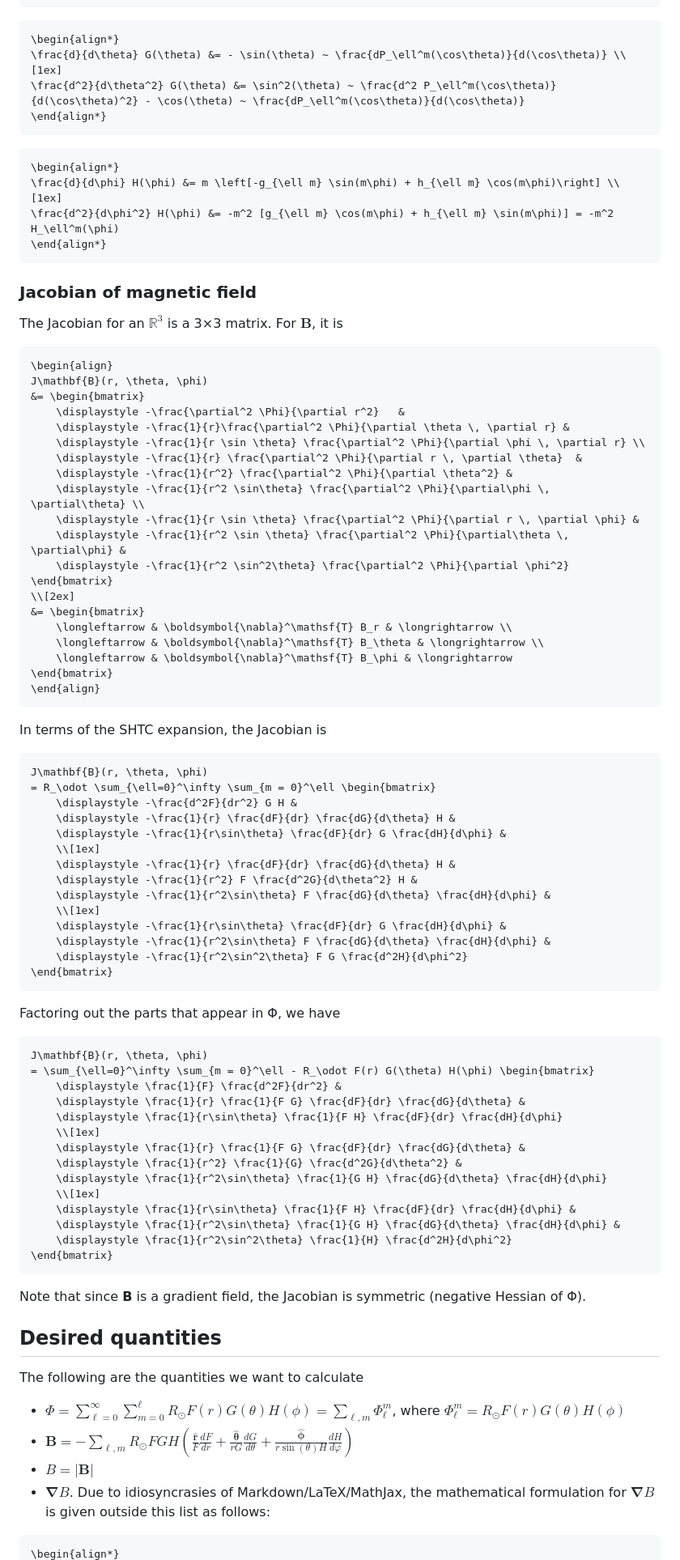
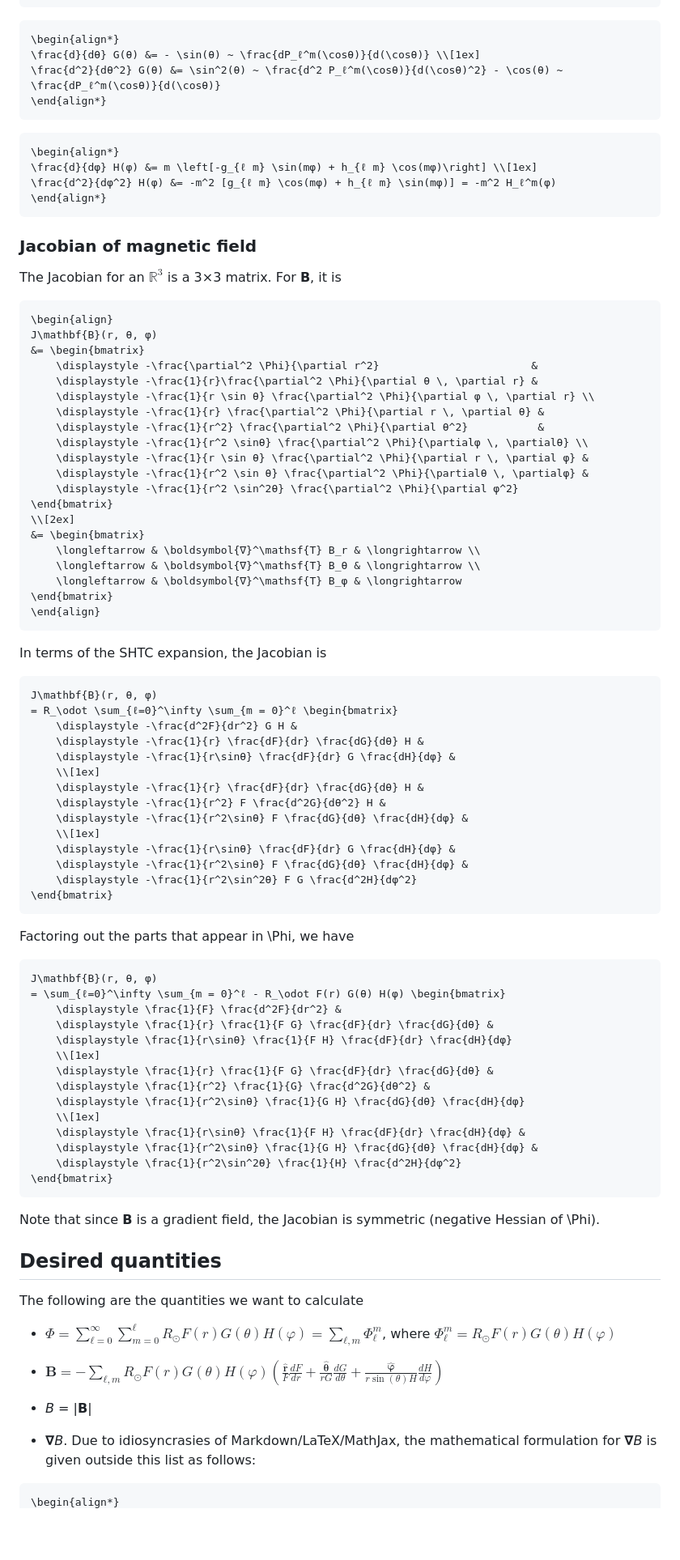
Before and after one commit to abhro/MagneticFieldSHTCExpander.jl, a Markdown page: Physical-theory.md, the part around one of its changes. Shown at 81% size. Drawn GitHub-style; blank space fills up the shorter version.

Commit message:
Attempt to pull math block into list in Physical-theory.md

````diff
--- a/Physical-theory.md
+++ b/Physical-theory.md
@@ -53,85 +78,89 @@ We need the first and second derivatives of each single-variable function for us
 ```
 ```math
 \begin{align*}
-\frac{d}{d\theta} G(\theta) &= - \sin(\theta) ~ \frac{dP_\ell^m(\cos\theta)}{d(\cos\theta)} \\[1ex]
-\frac{d^2}{d\theta^2} G(\theta) &= \sin^2(\theta) ~ \frac{d^2 P_\ell^m(\cos\theta)}{d(\cos\theta)^2} - \cos(\theta) ~ \frac{dP_\ell^m(\cos\theta)}{d(\cos\theta)}
+\frac{d}{dθ} G(θ) &= - \sin(θ) ~ \frac{dP_ℓ^m(\cosθ)}{d(\cosθ)} \\[1ex]
+\frac{d^2}{dθ^2} G(θ) &= \sin^2(θ) ~ \frac{d^2 P_ℓ^m(\cosθ)}{d(\cosθ)^2} - \cos(θ) ~ \frac{dP_ℓ^m(\cosθ)}{d(\cosθ)}
 \end{align*}
 ```
 ```math
 \begin{align*}
-\frac{d}{d\phi} H(\phi) &= m \left[-g_{\ell m} \sin(m\phi) + h_{\ell m} \cos(m\phi)\right] \\[1ex]
-\frac{d^2}{d\phi^2} H(\phi) &= -m^2 [g_{\ell m} \cos(m\phi) + h_{\ell m} \sin(m\phi)] = -m^2 H_\ell^m(\phi)
+\frac{d}{dφ} H(φ) &= m \left[-g_{ℓ m} \sin(mφ) + h_{ℓ m} \cos(mφ)\right] \\[1ex]
+\frac{d^2}{dφ^2} H(φ) &= -m^2 [g_{ℓ m} \cos(mφ) + h_{ℓ m} \sin(mφ)] = -m^2 H_ℓ^m(φ)
 \end{align*}
 ```
 
 ### Jacobian of magnetic field
 The Jacobian for an $\mathbb{R}^3$ is a 3×3 matrix.
-For $\mathbf{B}$, it is
+For **B**, it is
 ```math
 \begin{align}
-J\mathbf{B}(r, \theta, \phi)
+J\mathbf{B}(r, θ, φ)
 &= \begin{bmatrix}
-    \displaystyle -\frac{\partial^2 \Phi}{\partial r^2}   &
-    \displaystyle -\frac{1}{r}\frac{\partial^2 \Phi}{\partial \theta \, \partial r} &
-    \displaystyle -\frac{1}{r \sin \theta} \frac{\partial^2 \Phi}{\partial \phi \, \partial r} \\
-    \displaystyle -\frac{1}{r} \frac{\partial^2 \Phi}{\partial r \, \partial \theta}  &
-    \displaystyle -\frac{1}{r^2} \frac{\partial^2 \Phi}{\partial \theta^2} &
-    \displaystyle -\frac{1}{r^2 \sin\theta} \frac{\partial^2 \Phi}{\partial\phi \, \partial\theta} \\
-    \displaystyle -\frac{1}{r \sin \theta} \frac{\partial^2 \Phi}{\partial r \, \partial \phi} &
-    \displaystyle -\frac{1}{r^2 \sin \theta} \frac{\partial^2 \Phi}{\partial\theta \, \partial\phi} &
-    \displaystyle -\frac{1}{r^2 \sin^2\theta} \frac{\partial^2 \Phi}{\partial \phi^2}
+    \displaystyle -\frac{\partial^2 \Phi}{\partial r^2}                        &
+    \displaystyle -\frac{1}{r}\frac{\partial^2 \Phi}{\partial θ \, \partial r} &
+    \displaystyle -\frac{1}{r \sin θ} \frac{\partial^2 \Phi}{\partial φ \, \partial r} \\
+    \displaystyle -\frac{1}{r} \frac{\partial^2 \Phi}{\partial r \, \partial θ} &
+    \displaystyle -\frac{1}{r^2} \frac{\partial^2 \Phi}{\partial θ^2}           &
+    \displaystyle -\frac{1}{r^2 \sinθ} \frac{\partial^2 \Phi}{\partialφ \, \partialθ} \\
+    \displaystyle -\frac{1}{r \sin θ} \frac{\partial^2 \Phi}{\partial r \, \partial φ} &
+    \displaystyle -\frac{1}{r^2 \sin θ} \frac{\partial^2 \Phi}{\partialθ \, \partialφ} &
+    \displaystyle -\frac{1}{r^2 \sin^2θ} \frac{\partial^2 \Phi}{\partial φ^2}
 \end{bmatrix}
 \\[2ex]
 &= \begin{bmatrix}
-    \longleftarrow & \boldsymbol{\nabla}^\mathsf{T} B_r & \longrightarrow \\
-    \longleftarrow & \boldsymbol{\nabla}^\mathsf{T} B_\theta & \longrightarrow \\
-    \longleftarrow & \boldsymbol{\nabla}^\mathsf{T} B_\phi & \longrightarrow
+    \longleftarrow & \boldsymbol{∇}^\mathsf{T} B_r & \longrightarrow \\
+    \longleftarrow & \boldsymbol{∇}^\mathsf{T} B_θ & \longrightarrow \\
+    \longleftarrow & \boldsymbol{∇}^\mathsf{T} B_φ & \longrightarrow
 \end{bmatrix}
 \end{align}
 ```
 
 In terms of the SHTC expansion, the Jacobian is
 ```math
-J\mathbf{B}(r, \theta, \phi)
-= R_\odot \sum_{\ell=0}^\infty \sum_{m = 0}^\ell \begin{bmatrix}
+J\mathbf{B}(r, θ, φ)
+= R_\odot \sum_{ℓ=0}^\infty \sum_{m = 0}^ℓ \begin{bmatrix}
     \displaystyle -\frac{d^2F}{dr^2} G H &
-    \displaystyle -\frac{1}{r} \frac{dF}{dr} \frac{dG}{d\theta} H &
-    \displaystyle -\frac{1}{r\sin\theta} \frac{dF}{dr} G \frac{dH}{d\phi} &
+    \displaystyle -\frac{1}{r} \frac{dF}{dr} \frac{dG}{dθ} H &
+    \displaystyle -\frac{1}{r\sinθ} \frac{dF}{dr} G \frac{dH}{dφ} &
     \\[1ex]
-    \displaystyle -\frac{1}{r} \frac{dF}{dr} \frac{dG}{d\theta} H &
-    \displaystyle -\frac{1}{r^2} F \frac{d^2G}{d\theta^2} H &
-    \displaystyle -\frac{1}{r^2\sin\theta} F \frac{dG}{d\theta} \frac{dH}{d\phi} &
+    \displaystyle -\frac{1}{r} \frac{dF}{dr} \frac{dG}{dθ} H &
+    \displaystyle -\frac{1}{r^2} F \frac{d^2G}{dθ^2} H &
+    \displaystyle -\frac{1}{r^2\sinθ} F \frac{dG}{dθ} \frac{dH}{dφ} &
     \\[1ex]
-    \displaystyle -\frac{1}{r\sin\theta} \frac{dF}{dr} G \frac{dH}{d\phi} &
-    \displaystyle -\frac{1}{r^2\sin\theta} F \frac{dG}{d\theta} \frac{dH}{d\phi} &
-    \displaystyle -\frac{1}{r^2\sin^2\theta} F G \frac{d^2H}{d\phi^2}
+    \displaystyle -\frac{1}{r\sinθ} \frac{dF}{dr} G \frac{dH}{dφ} &
+    \displaystyle -\frac{1}{r^2\sinθ} F \frac{dG}{dθ} \frac{dH}{dφ} &
+    \displaystyle -\frac{1}{r^2\sin^2θ} F G \frac{d^2H}{dφ^2}
 \end{bmatrix}
 ```
-Factoring out the parts that appear in Φ, we have
+Factoring out the parts that appear in \Phi, we have
 ```math
-J\mathbf{B}(r, \theta, \phi)
-= \sum_{\ell=0}^\infty \sum_{m = 0}^\ell - R_\odot F(r) G(\theta) H(\phi) \begin{bmatrix}
+J\mathbf{B}(r, θ, φ)
+= \sum_{ℓ=0}^\infty \sum_{m = 0}^ℓ - R_\odot F(r) G(θ) H(φ) \begin{bmatrix}
     \displaystyle \frac{1}{F} \frac{d^2F}{dr^2} &
-    \displaystyle \frac{1}{r} \frac{1}{F G} \frac{dF}{dr} \frac{dG}{d\theta} &
-    \displaystyle \frac{1}{r\sin\theta} \frac{1}{F H} \frac{dF}{dr} \frac{dH}{d\phi}
+    \displaystyle \frac{1}{r} \frac{1}{F G} \frac{dF}{dr} \frac{dG}{dθ} &
+    \displaystyle \frac{1}{r\sinθ} \frac{1}{F H} \frac{dF}{dr} \frac{dH}{dφ}
     \\[1ex]
-    \displaystyle \frac{1}{r} \frac{1}{F G} \frac{dF}{dr} \frac{dG}{d\theta} &
-    \displaystyle \frac{1}{r^2} \frac{1}{G} \frac{d^2G}{d\theta^2} &
-    \displaystyle \frac{1}{r^2\sin\theta} \frac{1}{G H} \frac{dG}{d\theta} \frac{dH}{d\phi}
+    \displaystyle \frac{1}{r} \frac{1}{F G} \frac{dF}{dr} \frac{dG}{dθ} &
+    \displaystyle \frac{1}{r^2} \frac{1}{G} \frac{d^2G}{dθ^2} &
+    \displaystyle \frac{1}{r^2\sinθ} \frac{1}{G H} \frac{dG}{dθ} \frac{dH}{dφ}
     \\[1ex]
-    \displaystyle \frac{1}{r\sin\theta} \frac{1}{F H} \frac{dF}{dr} \frac{dH}{d\phi} &
-    \displaystyle \frac{1}{r^2\sin\theta} \frac{1}{G H} \frac{dG}{d\theta} \frac{dH}{d\phi} &
-    \displaystyle \frac{1}{r^2\sin^2\theta} \frac{1}{H} \frac{d^2H}{d\phi^2}
+    \displaystyle \frac{1}{r\sinθ} \frac{1}{F H} \frac{dF}{dr} \frac{dH}{dφ} &
+    \displaystyle \frac{1}{r^2\sinθ} \frac{1}{G H} \frac{dG}{dθ} \frac{dH}{dφ} &
+    \displaystyle \frac{1}{r^2\sin^2θ} \frac{1}{H} \frac{d^2H}{dφ^2}
 \end{bmatrix}
 ```
-Note that since **B** is a gradient field, the Jacobian is symmetric (negative Hessian of Φ).
+Note that since **B** is a gradient field, the Jacobian is symmetric (negative Hessian of \Phi).
 
 ## Desired quantities
 The following are the quantities we want to calculate
-* $\displaystyle \Phi = \sum_{\ell=0}^\infty \sum_{m=0}^\ell R_\odot F(r) G(\theta) H(\phi) = \sum_{\ell,m} \Phi_\ell^m$, where $\Phi_\ell^m = R_\odot F(r) G(\theta) H(\phi)$
-* $\displaystyle \mathbf{B} = - \sum_{\ell,m} R_\odot F G H \left(\frac{\hat{\mathbf{r}}}{F} \frac{dF}{dr} + \frac{\hat{\boldsymbol{\theta}}}{r G} \frac{dG}{d\theta} + \frac{\hat{\boldsymbol{\phi}}}{r \sin(\theta) H} \frac{dH}{d\varphi}\right)$
-* $B = |\mathbf{B}|$
-* $\boldsymbol{\nabla} B$. Due to idiosyncrasies of Markdown/LaTeX/MathJax, the mathematical formulation for $\boldsymbol{\nabla} B$ is given outside this list as follows:
+
+- $\displaystyle \Phi = \sum_{ℓ=0}^\infty \sum_{m=0}^ℓ R_\odot F(r) G(θ) H(φ) = \sum_{ℓ,m} \Phi_ℓ^m$, where $\Phi_ℓ^m = R_\odot F(r) G(θ) H(φ)$
+
+- $\displaystyle \mathbf{B} = - \sum_{ℓ,m} R_\odot F(r) G(θ) H(φ) \left(\frac{\hat{\mathbf{r}}}{F} \frac{dF}{dr} + \frac{\hat{\boldsymbol{θ}}}{r G} \frac{dG}{dθ} + \frac{\hat{\boldsymbol{φ}}}{r \sin(θ) H} \frac{dH}{d\varphi}\right)$
+
+- _B_ = |**B**|
+
+- **∇**_B_. Due to idiosyncrasies of Markdown/LaTeX/MathJax, the mathematical formulation for **∇**_B_ is given outside this list as follows:
 
 ```math
 \begin{align*}
````
Also changed, not shown: other parts of Physical-theory.md (+47 -22 lines).
